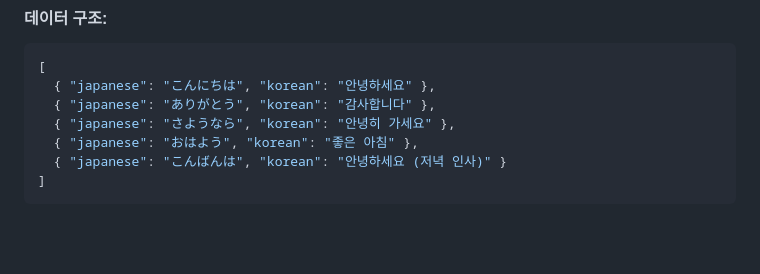
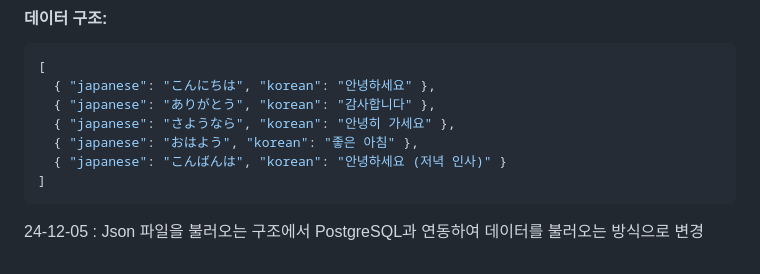
Before and after one commit to koratoo/Japanese-N5-Quiz, a Markdown page: README.md, the part around the change. Rendered like a GitHub page; blank space fills up the shorter version.

````diff
--- a/README.md
+++ b/README.md
@@ -156,3 +156,5 @@ scoreElement.textContent = `점수: ${score}`;
   { "japanese": "こんばんは", "korean": "안녕하세요 (저녁 인사)" }
 ]
 ```
+
+24-12-05 : Json 파일을 불러오는 구조에서 PostgreSQL과 연동하여 데이터를 불러오는 방식으로 변경
````
